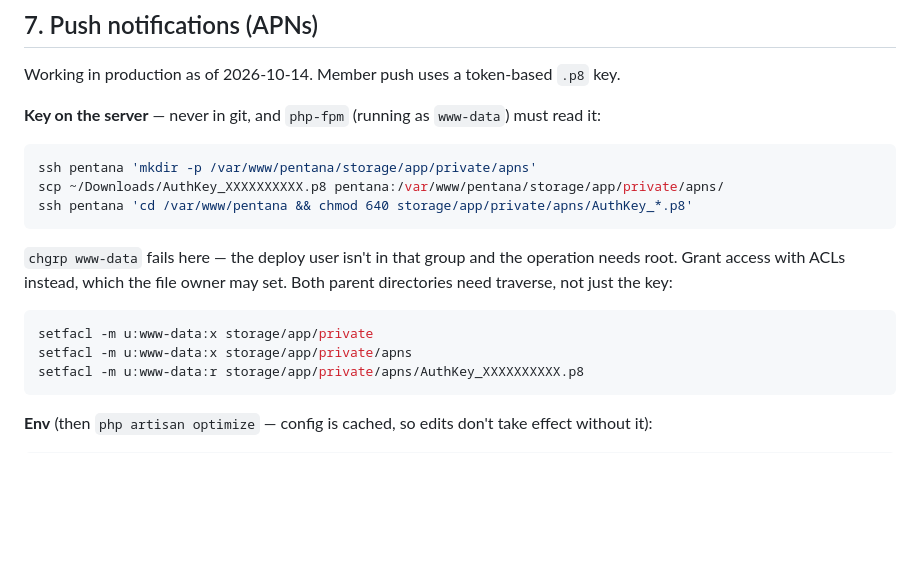
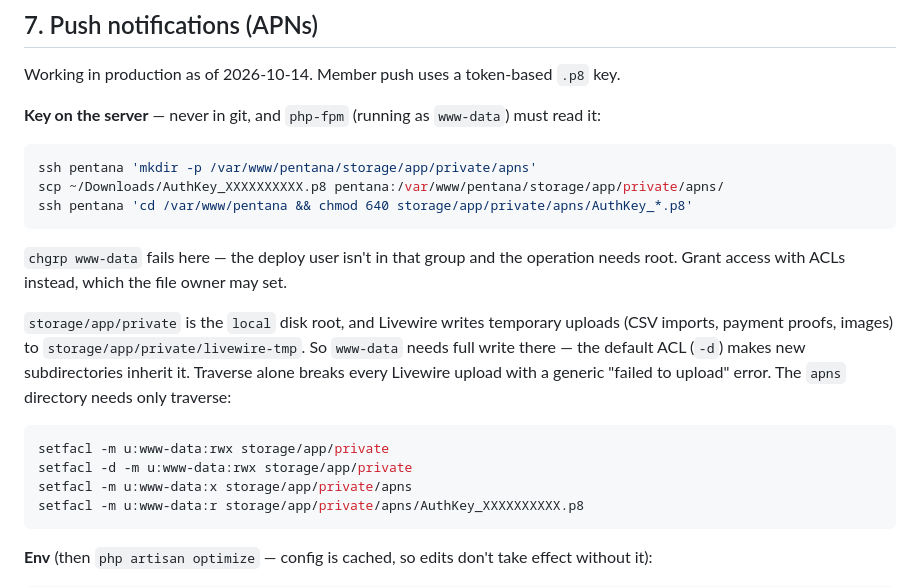
Before and after one commit to fahmi-dzulqarnain/pentana-system, a Markdown page: docs/deployment-internal-server.md, the part around the change. GitHub-like rendering; blank space fills up the shorter version.

Commit message:
docs(deploy): give www-data write on storage/app/private for Livewire uploads
Livewire stores temporary uploads in storage/app/private/livewire-tmp.
The APNs step granted www-data traverse only, so every Livewire upload
(e.g. the Filament user CSV import) failed with "failed to upload".

Co-Authored-By: Claude Opus 5.5 <noreply@anthropic.com>

````diff
--- a/docs/deployment-internal-server.md
+++ b/docs/deployment-internal-server.md
@@ -272,11 +272,17 @@ ssh pentana 'cd /var/www/pentana && chmod 640 storage/app/private/apns/AuthKey_*
 ```
 
 `chgrp www-data` fails here — the deploy user isn't in that group and the operation needs
-root. Grant access with ACLs instead, which the file owner may set. Both parent directories
-need traverse, not just the key:
+root. Grant access with ACLs instead, which the file owner may set.
+
+`storage/app/private` is the `local` disk root, and Livewire writes temporary uploads
+(CSV imports, payment proofs, images) to `storage/app/private/livewire-tmp`. So `www-data`
+needs full write there — the default ACL (`-d`) makes new subdirectories inherit it. Traverse
+alone breaks every Livewire upload with a generic "failed to upload" error. The `apns`
+directory needs only traverse:
 
 ```bash
-setfacl -m u:www-data:x storage/app/private
+setfacl -m u:www-data:rwx storage/app/private
+setfacl -d -m u:www-data:rwx storage/app/private
 setfacl -m u:www-data:x storage/app/private/apns
 setfacl -m u:www-data:r storage/app/private/apns/AuthKey_XXXXXXXXXX.p8
 ```
````
